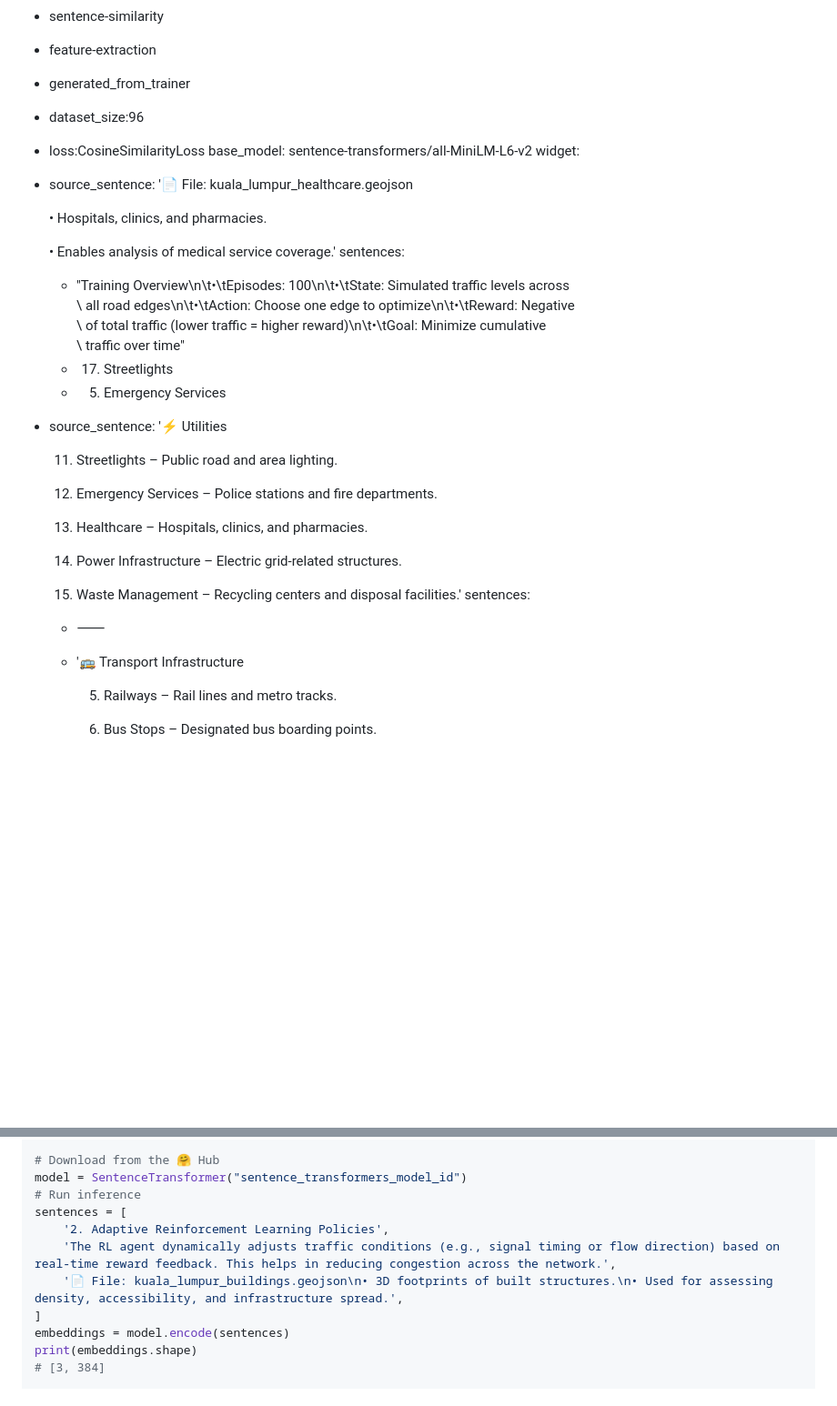
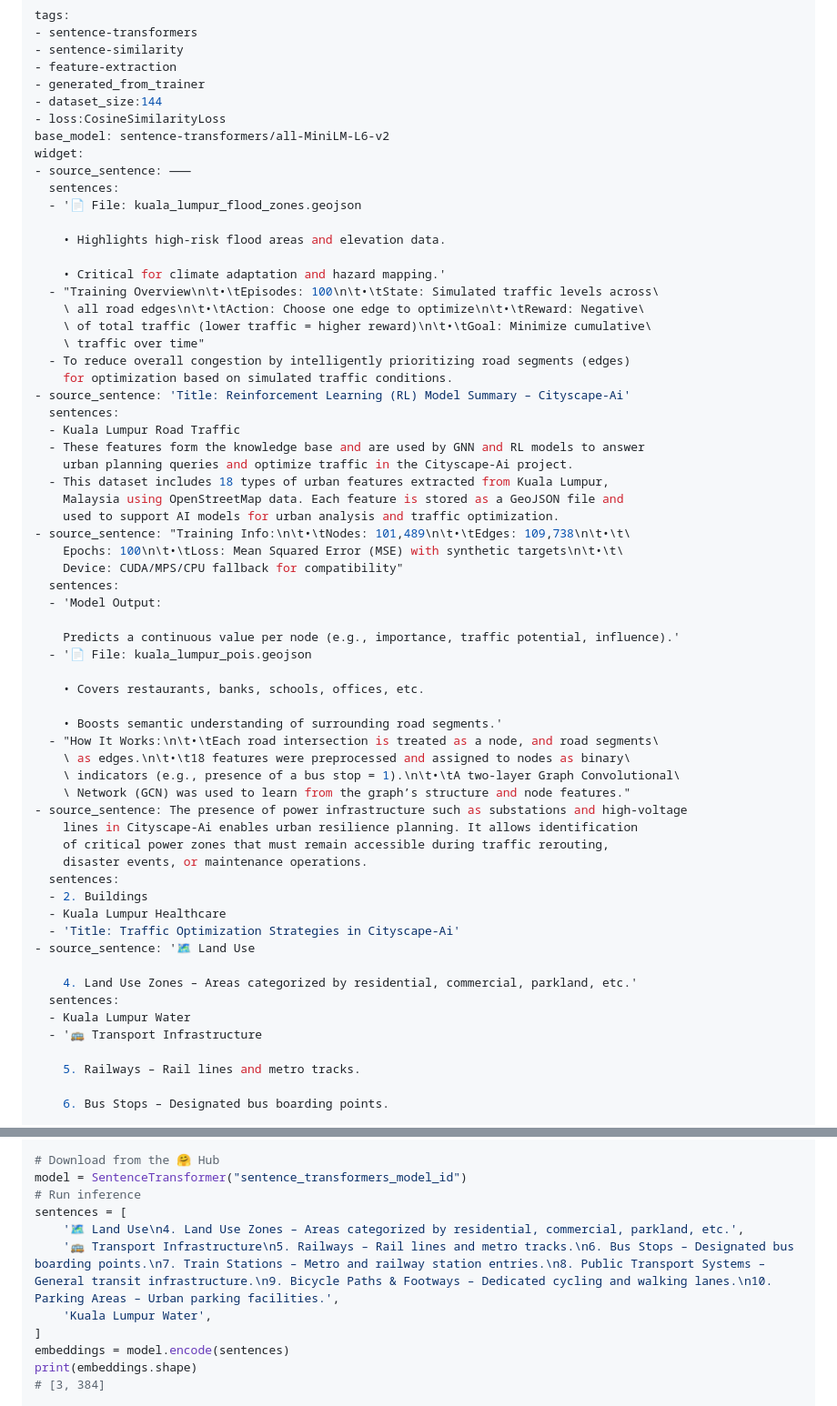
Before and after one commit to Arnobrizwan/Cityscape-Ai, a Markdown page: ML/trained_embeddings_model/README.md, 2 parts joined by grey strips. Shown: that part at 91% size. GitHub-like rendering; blank space fills up the shorter version.

Commit message:
Fix trained embeddings

```diff
--- a/ML/trained_embeddings_model/README.md
+++ b/ML/trained_embeddings_model/README.md
@@ -4,35 +4,60 @@ tags:
 - sentence-similarity
 - feature-extraction
 - generated_from_trainer
-- dataset_size:96
+- dataset_size:144
 - loss:CosineSimilarityLoss
 base_model: sentence-transformers/all-MiniLM-L6-v2
 widget:
-- source_sentence: '📄 File: kuala_lumpur_healthcare.geojson
+- source_sentence: ⸻
+  sentences:
+  - '📄 File: kuala_lumpur_flood_zones.geojson
 
-    • Hospitals, clinics, and pharmacies.
+    • Highlights high-risk flood areas and elevation data.
 
-    • Enables analysis of medical service coverage.'
-  sentences:
+    • Critical for climate adaptation and hazard mapping.'
   - "Training Overview\n\t•\tEpisodes: 100\n\t•\tState: Simulated traffic levels across\
     \ all road edges\n\t•\tAction: Choose one edge to optimize\n\t•\tReward: Negative\
     \ of total traffic (lower traffic = higher reward)\n\t•\tGoal: Minimize cumulative\
     \ traffic over time"
-  - 17. Streetlights
-  - 5. Emergency Services
-- source_sentence: '⚡ Utilities
+  - To reduce overall congestion by intelligently prioritizing road segments (edges)
+    for optimization based on simulated traffic conditions.
+- source_sentence: 'Title: Reinforcement Learning (RL) Model Summary – Cityscape-Ai'
+  sentences:
+  - Kuala Lumpur Road Traffic
+  - These features form the knowledge base and are used by GNN and RL models to answer
+    urban planning queries and optimize traffic in the Cityscape-Ai project.
+  - This dataset includes 18 types of urban features extracted from Kuala Lumpur,
+    Malaysia using OpenStreetMap data. Each feature is stored as a GeoJSON file and
+    used to support AI models for urban analysis and traffic optimization.
+- source_sentence: "Training Info:\n\t•\tNodes: 101,489\n\t•\tEdges: 109,738\n\t•\t\
+    Epochs: 100\n\t•\tLoss: Mean Squared Error (MSE) with synthetic targets\n\t•\t\
+    Device: CUDA/MPS/CPU fallback for compatibility"
+  sentences:
+  - 'Model Output:
 
-    11. Streetlights – Public road and area lighting.
+    Predicts a continuous value per node (e.g., importance, traffic potential, influence).'
+  - '📄 File: kuala_lumpur_pois.geojson
 
-    12. Emergency Services – Police stations and fire departments.
+    • Covers restaurants, banks, schools, offices, etc.
 
-    13. Healthcare – Hospitals, clinics, and pharmacies.
+    • Boosts semantic understanding of surrounding road segments.'
+  - "How It Works:\n\t•\tEach road intersection is treated as a node, and road segments\
+    \ as edges.\n\t•\t18 features were preprocessed and assigned to nodes as binary\
+    \ indicators (e.g., presence of a bus stop = 1).\n\t•\tA two-layer Graph Convolutional\
+    \ Network (GCN) was used to learn from the graph’s structure and node features."
+- source_sentence: The presence of power infrastructure such as substations and high-voltage
+    lines in Cityscape-Ai enables urban resilience planning. It allows identification
+    of critical power zones that must remain accessible during traffic rerouting,
+    disaster events, or maintenance operations.
+  sentences:
+  - 2. Buildings
+  - Kuala Lumpur Healthcare
+  - 'Title: Traffic Optimization Strategies in Cityscape-Ai'
+- source_sentence: '🗺️ Land Use
 
-    14. Power Infrastructure – Electric grid-related structures.
-
-    15. Waste Management – Recycling centers and disposal facilities.'
+    4. Land Use Zones – Areas categorized by residential, commercial, parkland, etc.'
   sentences:
-  - ⸻
+  - Kuala Lumpur Water
   - '🚌 Transport Infrastructure
 
     5. Railways – Rail lines and metro tracks.
@@ -141,9 +126,9 @@ from sentence_transformers import SentenceTransformer
 model = SentenceTransformer("sentence_transformers_model_id")
 # Run inference
 sentences = [
-    '2. Adaptive Reinforcement Learning Policies',
-    'The RL agent dynamically adjusts traffic conditions (e.g., signal timing or flow direction) based on real-time reward feedback. This helps in reducing congestion across the network.',
-    '📄 File: kuala_lumpur_buildings.geojson\n• 3D footprints of built structures.\n• Used for assessing density, accessibility, and infrastructure spread.',
+    '🗺️ Land Use\n4. Land Use Zones – Areas categorized by residential, commercial, parkland, etc.',
+    '🚌 Transport Infrastructure\n5. Railways – Rail lines and metro tracks.\n6. Bus Stops – Designated bus boarding points.\n7. Train Stations – Metro and railway station entries.\n8. Public Transport Systems – General transit infrastructure.\n9. Bicycle Paths & Footways – Dedicated cycling and walking lanes.\n10. Parking Areas – Urban parking facilities.',
+    'Kuala Lumpur Water',
 ]
 embeddings = model.encode(sentences)
 print(embeddings.shape)
```
Also changed, not shown: other parts of ML/trained_embeddings_model/README.md (+12 -52 lines).
